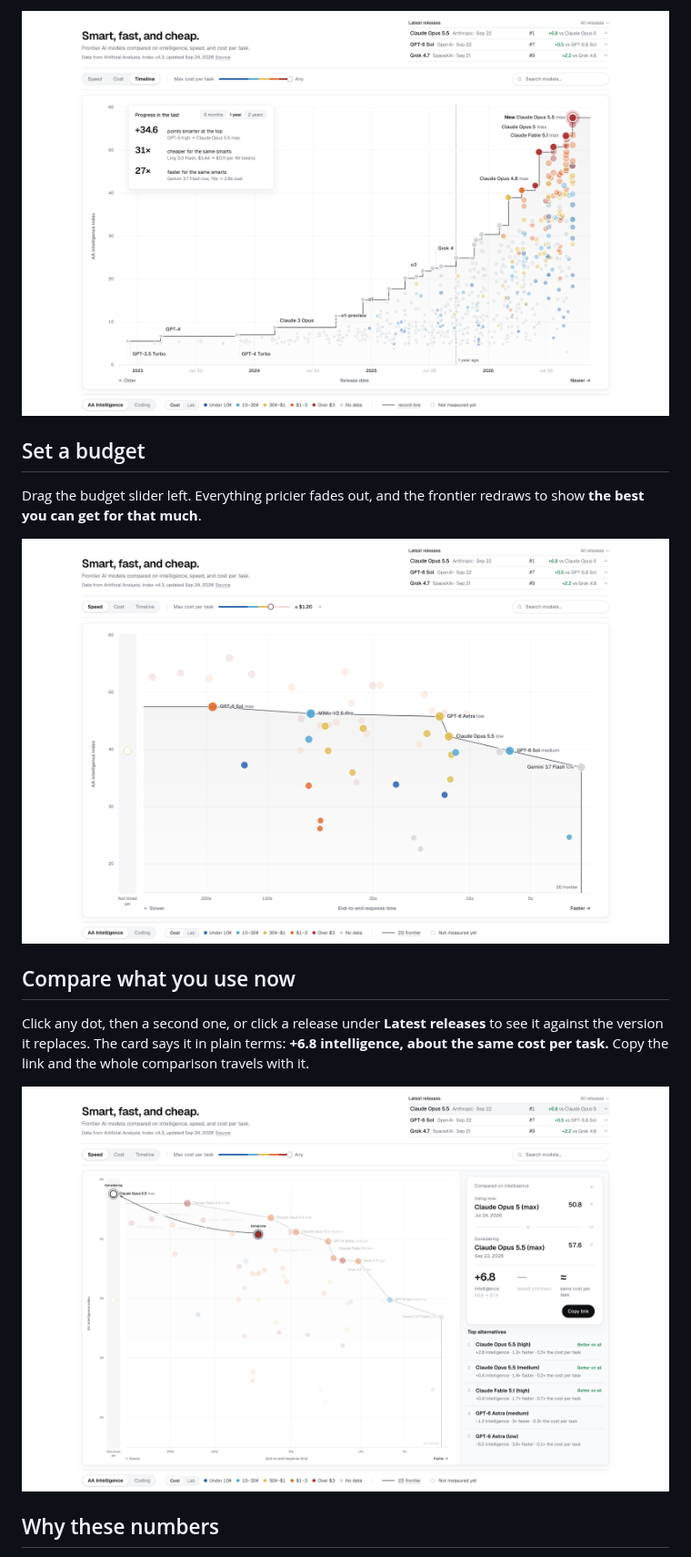
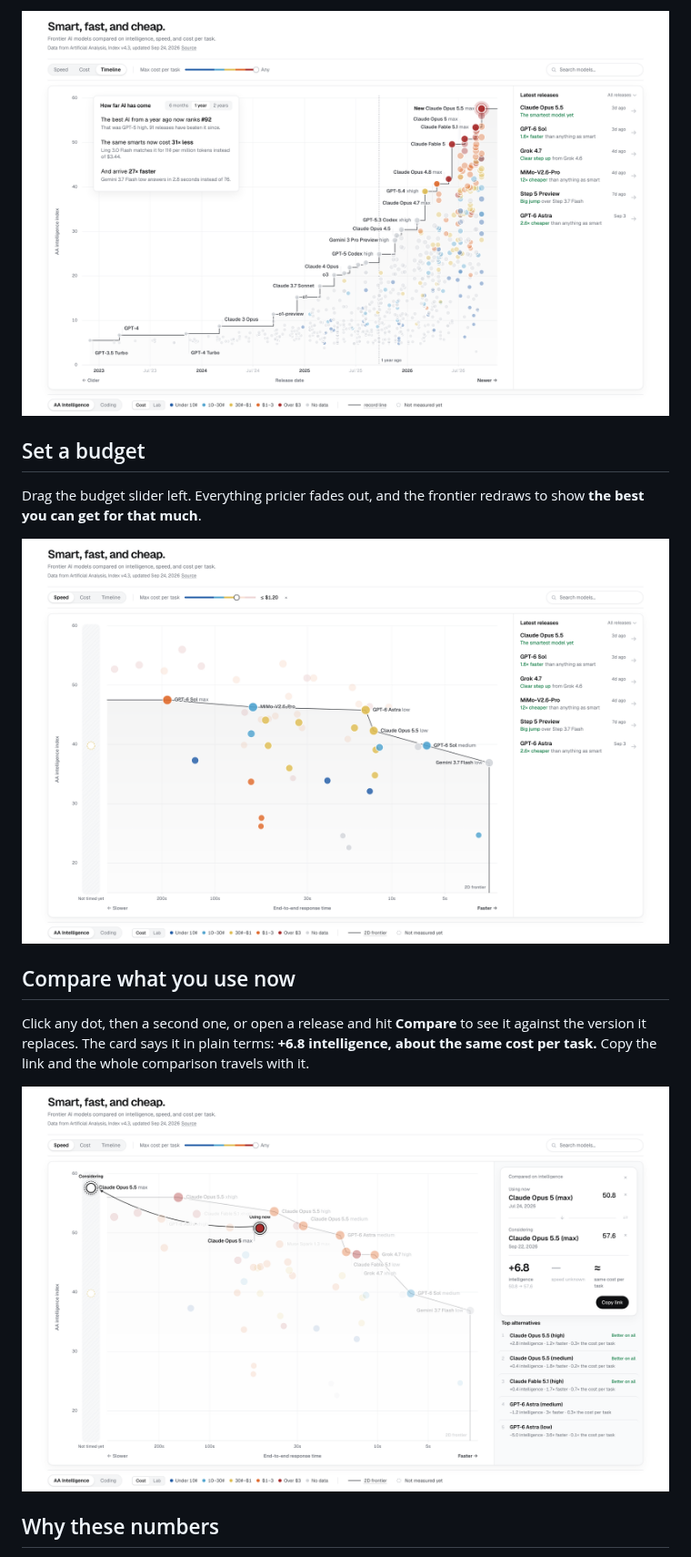
Before and after one commit to ethangreeney/ai-analysis, a Markdown page: README.md, the part around one of its changes. Shown at 91% size. GitHub-like rendering; pictures changed too: docs/cap.png, docs/compare.png, docs/progress.png.

Commit message:
Refresh README screenshots and tour, and show release focus
Co-Authored-By: Claude Opus 5.5 <noreply@anthropic.com>

```diff
--- a/README.md
+++ b/README.md
@@ -28,7 +36,7 @@ Drag the budget slider left. Everything pricier fades out, and the frontier redr
 
 ## Compare what you use now
 
-Click any dot, then a second one, or click a release under **Latest releases** to see it against the version it replaces. The card says it in plain terms: **+6.8 intelligence, about the same cost per task.** Copy the link and the whole comparison travels with it.
+Click any dot, then a second one, or open a release and hit **Compare** to see it against the version it replaces. The card says it in plain terms: **+6.8 intelligence, about the same cost per task.** Copy the link and the whole comparison travels with it.
 
 ![Claude Opus 5 vs Claude Opus 5.5: +6.8 intelligence at about the same cost per task](docs/compare.png)
 
```
Also changed, not shown: other parts of README.md (+11 -3 lines), docs/focus.png (added), docs/screenshot.png, 1 other file.
